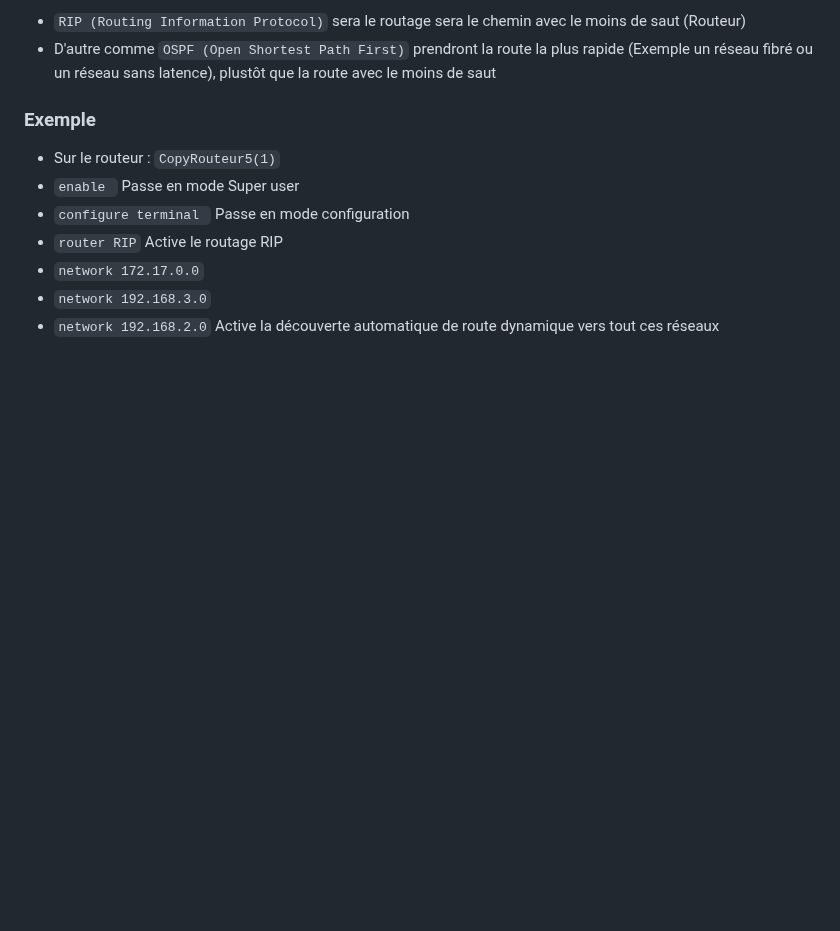
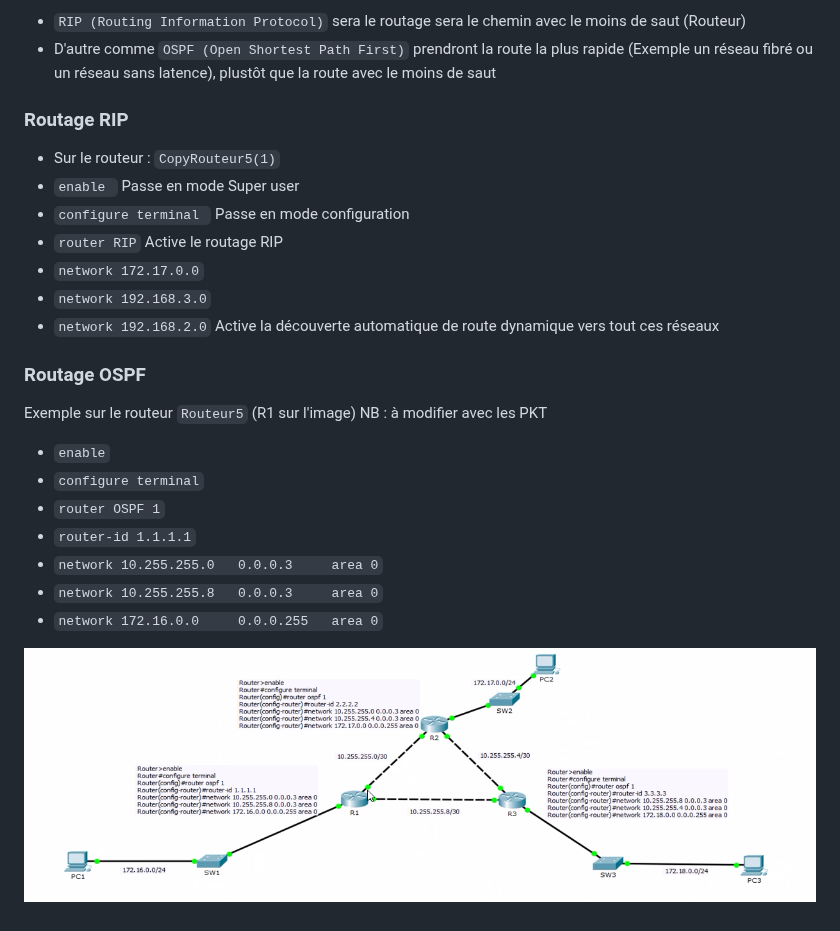
Before and after one commit to Altherneum/.github, a Markdown page: note/Network/cisco.md, the part around the change. Rendered like a GitHub page; pictures changed too: note/assets/ms-teams_9knjVRjsVE.png (added); blank space fills up the shorter version.

```diff
--- a/note/Network/cisco.md
+++ b/note/Network/cisco.md
@@ -56,7 +56,7 @@ Pour appareil de niveau différents
 [RIP](https://fr.wikipedia.org/wiki/Routing_Information_Protocol) vs [OSPF](https://fr.wikipedia.org/wiki/Open_Shortest_Path_First)
 - `RIP (Routing Information Protocol)` sera le routage sera le chemin avec le moins de saut (Routeur)
 - D'autre comme `OSPF (Open Shortest Path First)` prendront la route la plus rapide (Exemple un réseau fibré ou un réseau sans latence), plustôt que la route avec le moins de saut
-### Exemple
+### Routage RIP
 - Sur le routeur : `CopyRouteur5(1)`
 -  `enable ` Passe en mode Super user
 - `configure terminal ` Passe en mode configuration
@@ -64,3 +64,15 @@ Pour appareil de niveau différents
 - `network 172.17.0.0`
 - `network 192.168.3.0`
 - `network 192.168.2.0` Active la découverte automatique de route dynamique vers tout ces réseaux
+### Routage OSPF
+Exemple sur le routeur `Routeur5`
+(R1 sur l'image) NB : à modifier avec les PKT
+- `enable`
+- `configure terminal`
+- `router OSPF 1`
+- `router-id 1.1.1.1`
+- `network 10.255.255.0   0.0.0.3     area 0`
+- `network 10.255.255.8   0.0.0.3     area 0`
+- `network 172.16.0.0     0.0.0.255   area 0`
+
+![cisco OSPF image](https://github.com/Altherneum/.github/blob/main/note/assets/ms-teams_9knjVRjsVE.png?raw=true)
```
